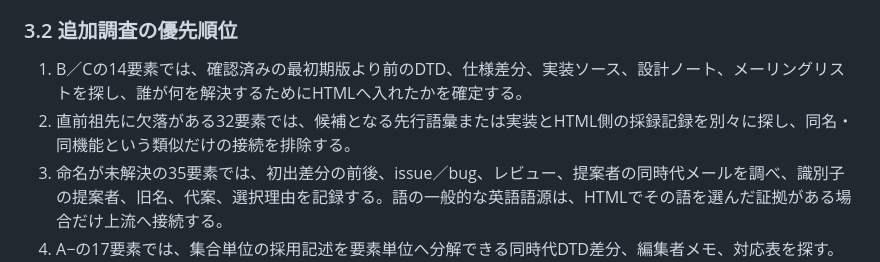
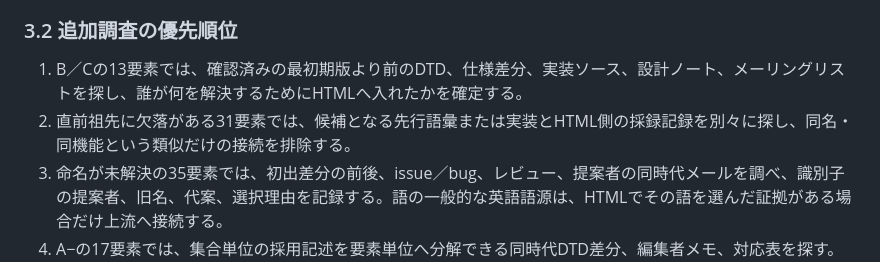
Before and after one commit to yuheiy/origins-of-html-elements, a Markdown page: wiki/syntheses/introduction-paths-and-origins.md, the part around the change. Rendered like a GitHub page.

```diff
--- a/wiki/syntheses/introduction-paths-and-origins.md
+++ b/wiki/syntheses/introduction-paths-and-origins.md
@@ -142,8 +142,8 @@ HTMLへの採用因果または具体的祖先が弱いB／Cは、`a`、`address
 
 ### 3.2 追加調査の優先順位
 
-1. B／Cの14要素では、確認済みの最初期版より前のDTD、仕様差分、実装ソース、設計ノート、メーリングリストを探し、誰が何を解決するためにHTMLへ入れたかを確定する。
-2. 直前祖先に欠落がある32要素では、候補となる先行語彙または実装とHTML側の採録記録を別々に探し、同名・同機能という類似だけの接続を排除する。
+1. B／Cの13要素では、確認済みの最初期版より前のDTD、仕様差分、実装ソース、設計ノート、メーリングリストを探し、誰が何を解決するためにHTMLへ入れたかを確定する。
+2. 直前祖先に欠落がある31要素では、候補となる先行語彙または実装とHTML側の採録記録を別々に探し、同名・同機能という類似だけの接続を排除する。
 3. 命名が未解決の35要素では、初出差分の前後、issue／bug、レビュー、提案者の同時代メールを調べ、識別子の提案者、旧名、代案、選択理由を記録する。語の一般的な英語語源は、HTMLでその語を選んだ証拠がある場合だけ上流へ接続する。
 4. A−の17要素では、集合単位の採用記述を要素単位へ分解できる同時代DTD差分、編集者メモ、対応表を探す。見つからなければA−のままとし、集合から個別の因果を推定しない。
 5. すべての探索で、より早い版、競合案、廃止後の再採録、同名異義の語彙を反証候補として確認する。成果がなくても、確認可能な最初期出現と探索対象を個別ページの具体的な未解決問いとして維持する。
```
Also changed, not shown: wiki/log.md (+4 -0 lines).
